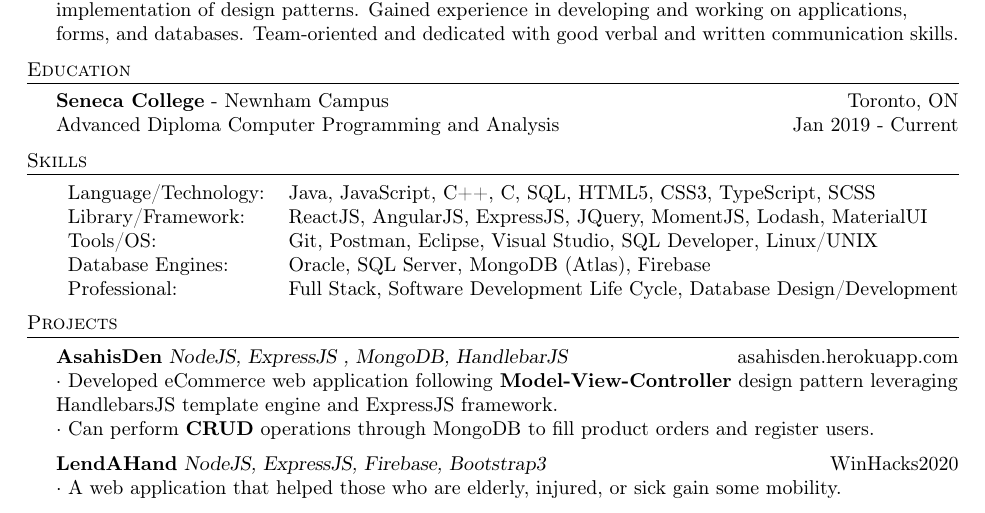
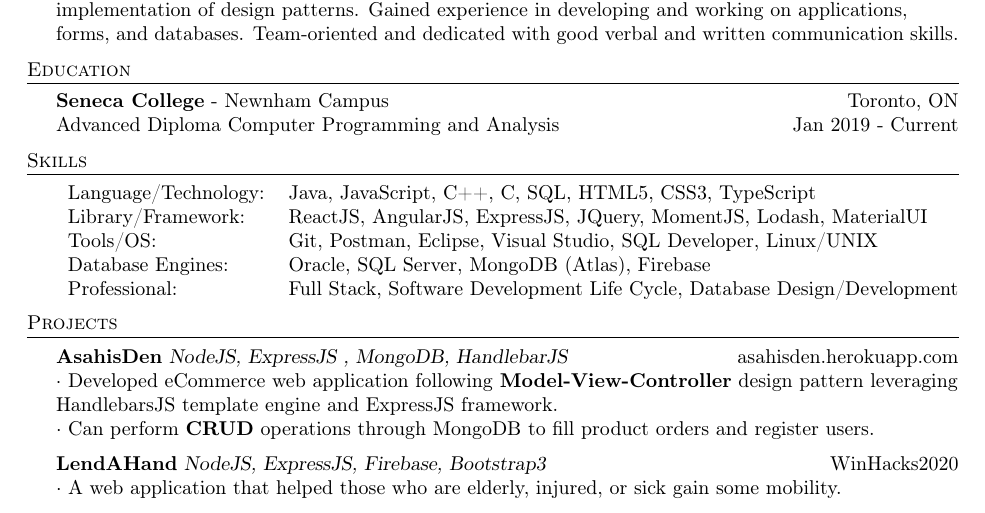
Before and after one commit to Niaz-Ul-Haque/resume-intern, a LaTeX CV (resume.tex): part of the page, cut so that both start at the same text. Compiled offline with pdfLaTeX.

Commit message:
some  changes to skills

```diff
--- a/resume.tex
+++ b/resume.tex
@@ -86,7 +86,7 @@
 \vspace{2mm}
 \header{Skills}\vspace{1mm}
 \begin{tabular}{ l l  }
-	Language/Technology: & Java, JavaScript, C++, C, SQL, HTML5, CSS3, TypeScript, SCSS  \\
+	Language/Technology: & Java, JavaScript, C++, C, SQL, HTML5, CSS3, TypeScript  \\
 	Library/Framework:   & ReactJS, AngularJS, ExpressJS, JQuery, MomentJS, Lodash, MaterialUI \\
 	Tools/OS:               & Git, Postman, Eclipse, Visual Studio, SQL Developer, Linux/UNIX  \\
 	Database Engines:      & Oracle, SQL Server, MongoDB (Atlas), Firebase                            \\
```
